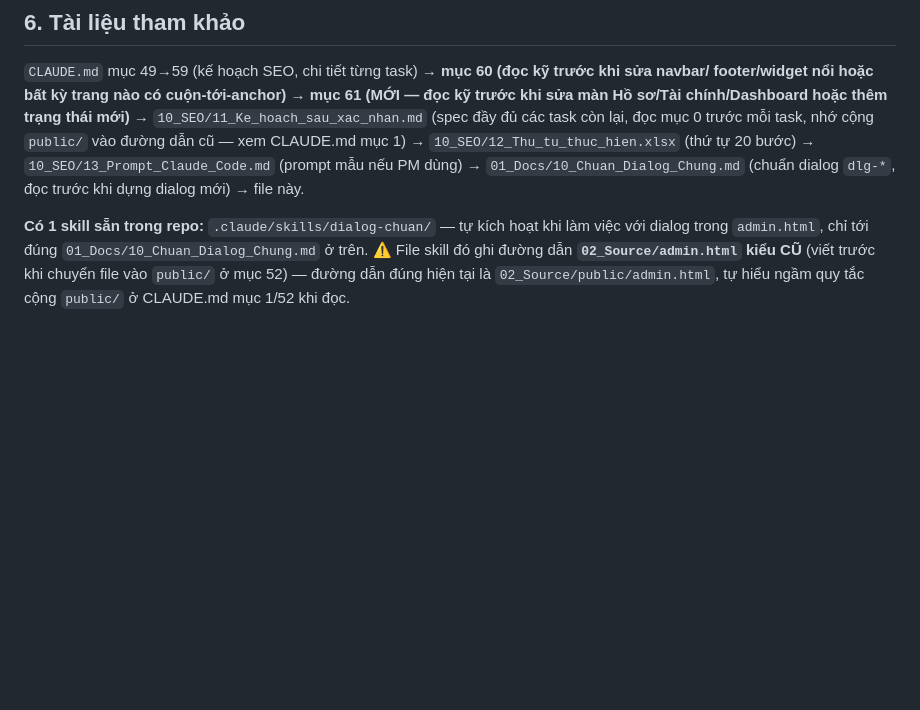
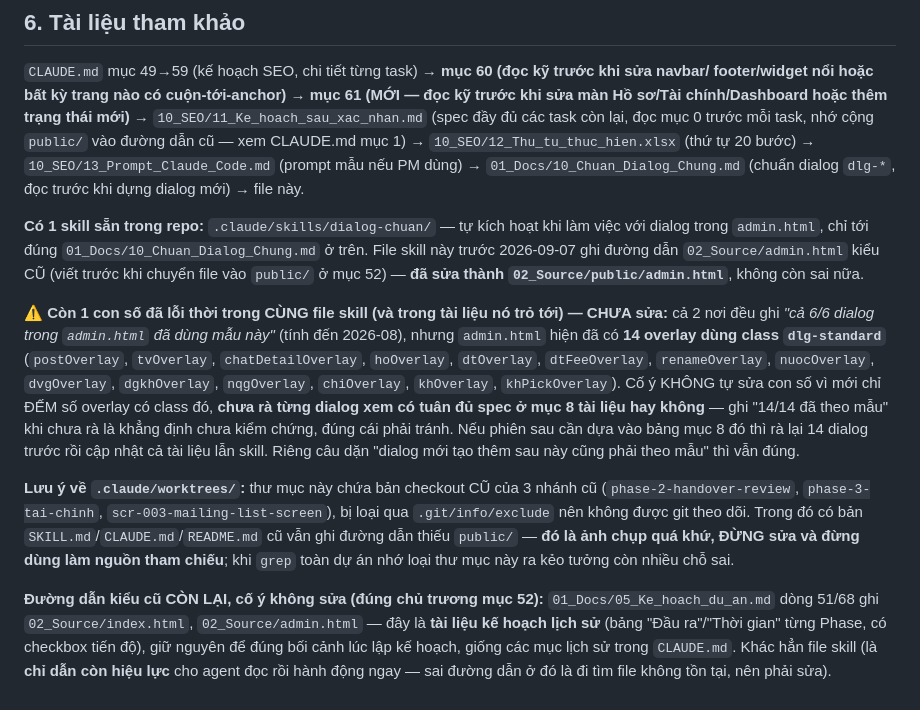
Before and after one commit to Nin-Min2231/Vs-Landing-Page, a Markdown page: Handover_Phien_Moi.md, the part around the change. GitHub-like rendering; blank space fills up the shorter version.

Commit message:
Sửa đường dẫn lỗi thời trong skill dialog-chuan: thêm public/ vào admin.html
File skill là chỉ dẫn CÒN HIỆU LỰC cho agent đọc rồi hành động ngay, sai đường
dẫn ở đó là đi tìm file không tồn tại — khác các mục lịch sử trong CLAUDE.md/
01_Docs/05_Ke_hoach_du_an.md (cố ý giữ đường dẫn cũ để đúng bối cảnh, mục 52).

02_Source/admin.html -> 02_Source/public/admin.html (chỗ duy nhất trong repo
thật; các hit khác đều nằm trong .claude/worktrees/ — checkout cũ của 3 nhánh
cũ, bị .git/info/exclude loại, không sửa).

Handover bản 18 mục 6: cập nhật lại ghi chú cho khớp, ghi thêm 2 điều cho phiên
sau — con số "6/6 dialog" trong skill + tài liệu đã lỗi thời (admin.html hiện có
14 overlay dùng dlg-standard, nhưng chưa rà từng dialog xem có tuân đủ spec nên
CỐ Ý không tự sửa số), và nhắc loại .claude/worktrees/ khi grep toàn dự án.

Co-Authored-By: Claude Opus 5 <noreply@anthropic.com>

```diff
--- a/Handover_Phien_Moi.md
+++ b/Handover_Phien_Moi.md
@@ -218,7 +218,28 @@ CLAUDE.md mục 1) → `10_SEO/12_Thu_tu_thuc_hien.xlsx` (thứ tự 20 bước)
 `01_Docs/10_Chuan_Dialog_Chung.md` (chuẩn dialog `dlg-*`, đọc trước khi dựng dialog mới) → file này.
 
 **Có 1 skill sẵn trong repo:** `.claude/skills/dialog-chuan/` — tự kích hoạt khi làm việc với dialog
-trong `admin.html`, chỉ tới đúng `01_Docs/10_Chuan_Dialog_Chung.md` ở trên. ⚠️ File skill đó ghi
-đường dẫn **`02_Source/admin.html` kiểu CŨ** (viết trước khi chuyển file vào `public/` ở mục 52) —
-đường dẫn đúng hiện tại là `02_Source/public/admin.html`, tự hiểu ngầm quy tắc cộng `public/` ở
-CLAUDE.md mục 1/52 khi đọc.
+trong `admin.html`, chỉ tới đúng `01_Docs/10_Chuan_Dialog_Chung.md` ở trên. File skill này trước
+2026-09-07 ghi đường dẫn `02_Source/admin.html` kiểu CŨ (viết trước khi chuyển file vào `public/` ở
+mục 52) — **đã sửa thành `02_Source/public/admin.html`**, không còn sai nữa.
+
+**⚠️ Còn 1 con số đã lỗi thời trong CÙNG file skill (và trong tài liệu nó trỏ tới) — CHƯA sửa:**
+cả 2 nơi đều ghi *"cả 6/6 dialog trong `admin.html` đã dùng mẫu này"* (tính đến 2026-08), nhưng
+`admin.html` hiện đã có **14 overlay dùng class `dlg-standard`** (`postOverlay`, `tvOverlay`,
+`chatDetailOverlay`, `hoOverlay`, `dtOverlay`, `dtFeeOverlay`, `renameOverlay`, `nuocOverlay`,
+`dvgOverlay`, `dgkhOverlay`, `nqgOverlay`, `chiOverlay`, `khOverlay`, `khPickOverlay`). Cố ý KHÔNG
+tự sửa con số vì mới chỉ ĐẾM số overlay có class đó, **chưa rà từng dialog xem có tuân đủ spec ở
+mục 8 tài liệu hay không** — ghi "14/14 đã theo mẫu" khi chưa rà là khẳng định chưa kiểm chứng, đúng
+cái phải tránh. Nếu phiên sau cần dựa vào bảng mục 8 đó thì rà lại 14 dialog trước rồi cập nhật cả
+tài liệu lẫn skill. Riêng câu dặn "dialog mới tạo thêm sau này cũng phải theo mẫu" thì vẫn đúng.
+
+**Lưu ý về `.claude/worktrees/`:** thư mục này chứa bản checkout CŨ của 3 nhánh cũ
+(`phase-2-handover-review`, `phase-3-tai-chinh`, `scr-003-mailing-list-screen`), bị loại qua
+`.git/info/exclude` nên không được git theo dõi. Trong đó có bản `SKILL.md`/`CLAUDE.md`/`README.md`
+cũ vẫn ghi đường dẫn thiếu `public/` — **đó là ảnh chụp quá khứ, ĐỪNG sửa và đừng dùng làm nguồn
+tham chiếu**; khi `grep` toàn dự án nhớ loại thư mục này ra kẻo tưởng còn nhiều chỗ sai.
+
+**Đường dẫn kiểu cũ CÒN LẠI, cố ý không sửa (đúng chủ trương mục 52):** `01_Docs/05_Ke_hoach_du_an.md`
+dòng 51/68 ghi `02_Source/index.html`, `02_Source/admin.html` — đây là **tài liệu kế hoạch lịch sử**
+(bảng "Đầu ra"/"Thời gian" từng Phase, có checkbox tiến độ), giữ nguyên để đúng bối cảnh lúc lập kế
+hoạch, giống các mục lịch sử trong `CLAUDE.md`. Khác hẳn file skill (là **chỉ dẫn còn hiệu lực** cho
+agent đọc rồi hành động ngay — sai đường dẫn ở đó là đi tìm file không tồn tại, nên phải sửa).
```
Also changed, not shown: 1 other file.
